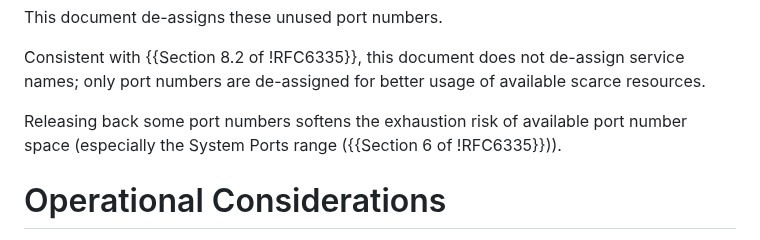
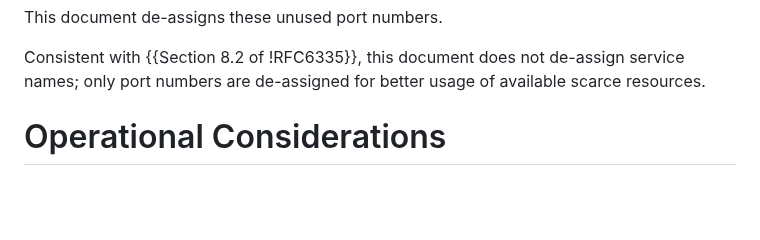
Before and after one commit to boucadair/netconf-port-numbers, a Markdown page: draft-ietf-netconf-port-numbers.md, the part around the change. Drawn GitHub-style; blank space fills up the shorter version.

Commit message:
remove note about exhaustion

```diff
--- a/draft-ietf-netconf-port-numbers.md
+++ b/draft-ietf-netconf-port-numbers.md
@@ -51,9 +51,6 @@ the requesting application does not apply. Also, several of the assignments are
 This document de-assigns these unused port numbers.
 
 Consistent with {{Section 8.2 of !RFC6335}}, this document does not de-assign service names; only port numbers are de-assigned for better usage of available scarce resources.
-
-Releasing back some port numbers softens the exhaustion risk of available port number space (especially the System
-Ports range ({{Section 6 of !RFC6335}})).
 
 # Operational Considerations
 
```
